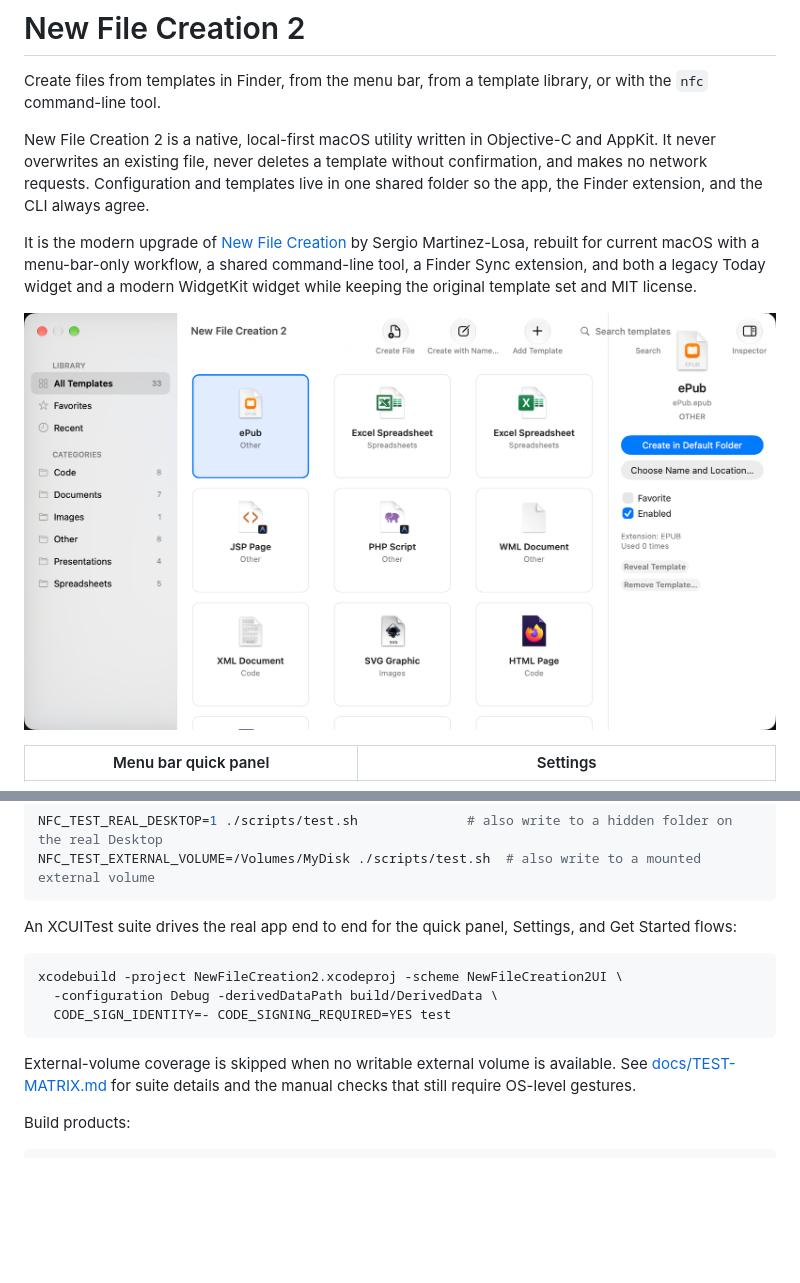
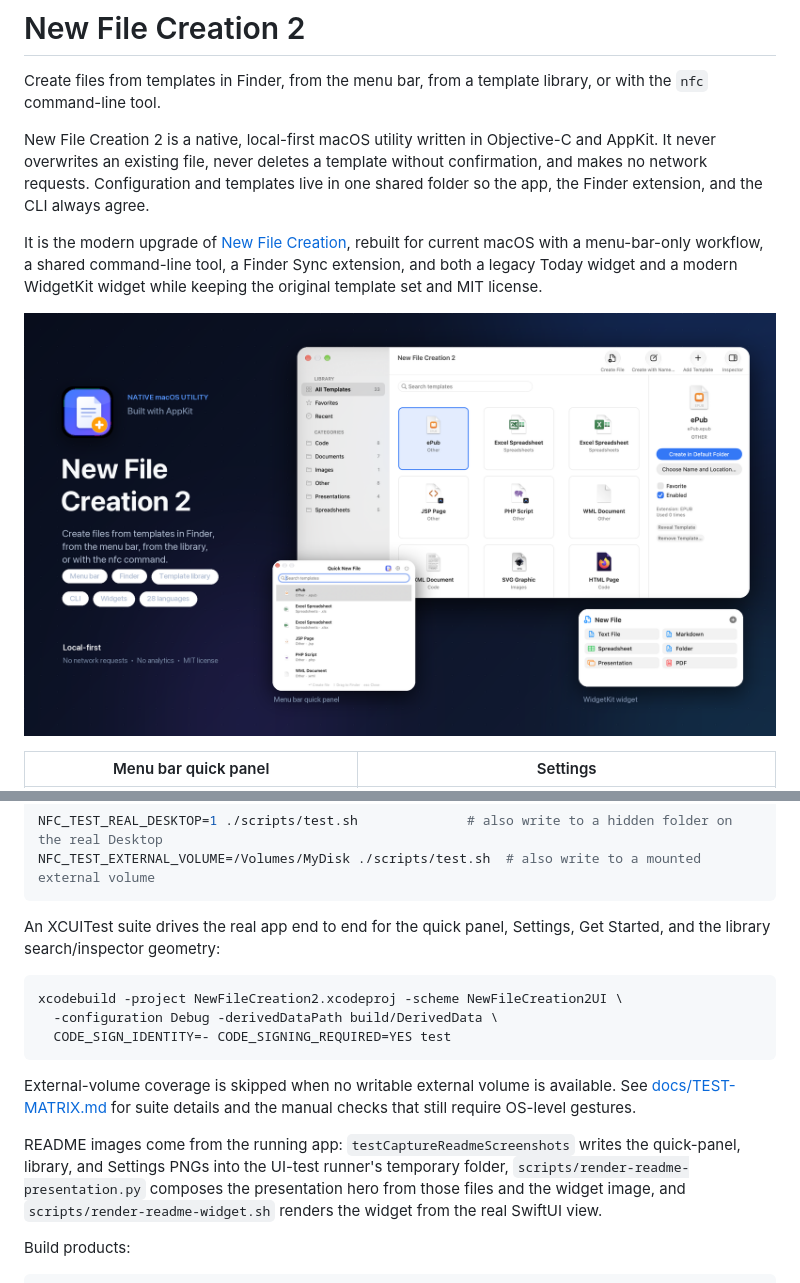
Before and after one commit to sergiomtzlosa/New-File-Creation-2, a Markdown page: README.md, 2 parts joined by grey strips. Rendered like a GitHub page; pictures changed too: docs/images/new-file-creation-2-library.png, docs/images/new-file-creation-2-presentation.png (added); blank space fills up the shorter version.

````diff
--- a/README.md
+++ b/README.md
@@ -4,9 +4,9 @@ Create files from templates in Finder, from the menu bar, from a template librar
 
 New File Creation 2 is a native, local-first macOS utility written in Objective-C and AppKit. It never overwrites an existing file, never deletes a template without confirmation, and makes no network requests. Configuration and templates live in one shared folder so the app, the Finder extension, and the CLI always agree.
 
-It is the modern upgrade of [New File Creation](https://github.com/sergiomtzlosa/new-file-creation) by Sergio Martinez-Losa, rebuilt for current macOS with a menu-bar-only workflow, a shared command-line tool, a Finder Sync extension, and both a legacy Today widget and a modern WidgetKit widget while keeping the original template set and MIT license.
+It is the modern upgrade of [New File Creation](https://github.com/sergiomtzlosa/new-file-creation), rebuilt for current macOS with a menu-bar-only workflow, a shared command-line tool, a Finder Sync extension, and both a legacy Today widget and a modern WidgetKit widget while keeping the original template set and MIT license.
 
-![New File Creation 2 template library](docs/images/new-file-creation-2-library.png)
+![New File Creation 2 presentation](docs/images/new-file-creation-2-presentation.png)
 
 | Menu bar quick panel | Settings |
 |:---:|:---:|
@@ -146,7 +146,7 @@ NFC_TEST_REAL_DESKTOP=1 ./scripts/test.sh              # also write to a hidden
 NFC_TEST_EXTERNAL_VOLUME=/Volumes/MyDisk ./scripts/test.sh  # also write to a mounted external volume
 ```
 
-An XCUITest suite drives the real app end to end for the quick panel, Settings, and Get Started flows:
+An XCUITest suite drives the real app end to end for the quick panel, Settings, Get Started, and the library search/inspector geometry:
 
 ```bash
 xcodebuild -project NewFileCreation2.xcodeproj -scheme NewFileCreation2UI \
@@ -155,6 +155,8 @@ xcodebuild -project NewFileCreation2.xcodeproj -scheme NewFileCreation2UI \
 ```
 
 External-volume coverage is skipped when no writable external volume is available. See [docs/TEST-MATRIX.md](docs/TEST-MATRIX.md) for suite details and the manual checks that still require OS-level gestures.
+
+README images come from the running app: `testCaptureReadmeScreenshots` writes the quick-panel, library, and Settings PNGs into the UI-test runner's temporary folder, `scripts/render-readme-presentation.py` composes the presentation hero from those files and the widget image, and `scripts/render-readme-widget.sh` renders the widget from the real SwiftUI view.
 
 Build products:
 
````
Also changed, not shown: docs/TEST-MATRIX.md (+8 -7 lines), docs/UI-DESIGN.md (+3 -1 lines), docs/images/new-file-creation-2-quick-panel.png, docs/images/new-file-creation-2-settings.png, 10 other files.
